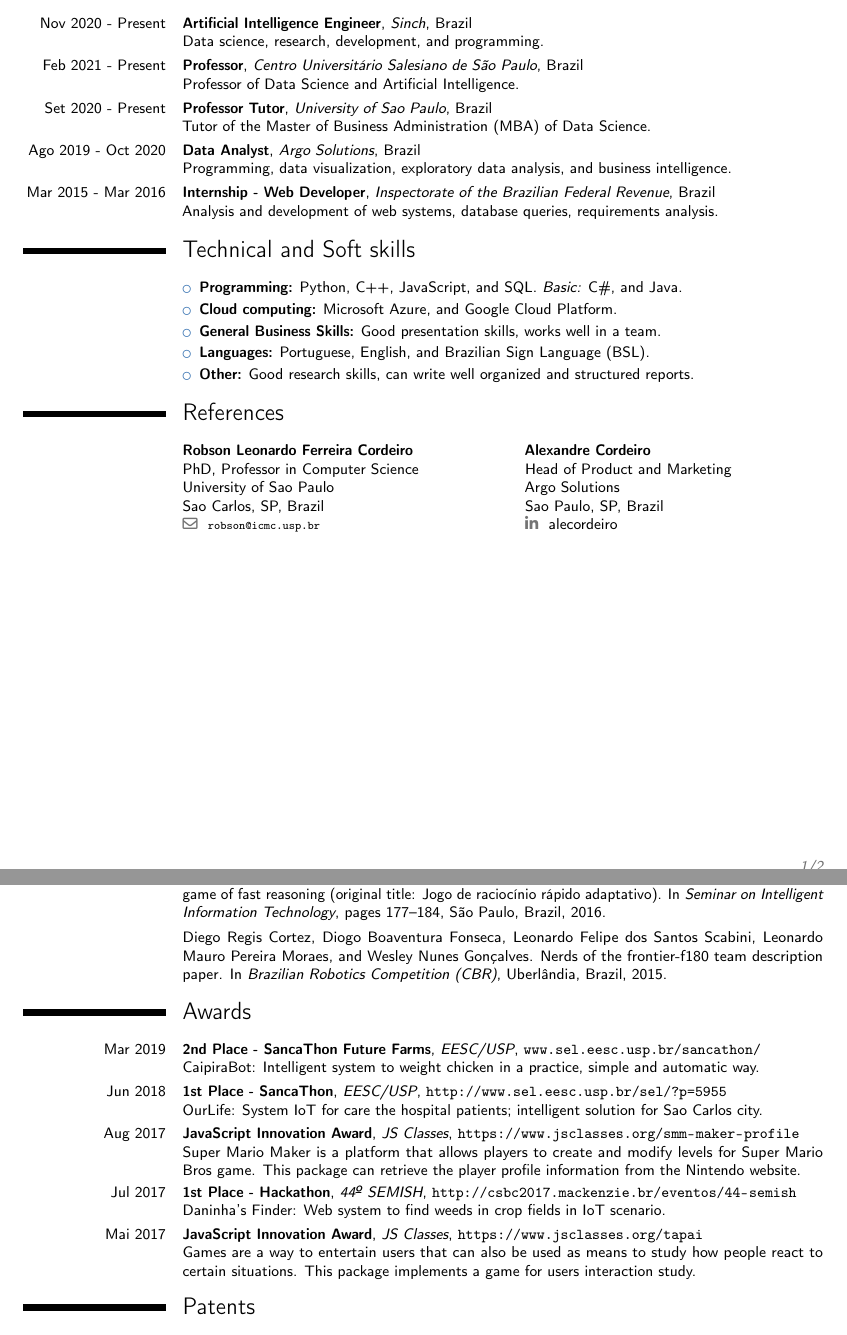
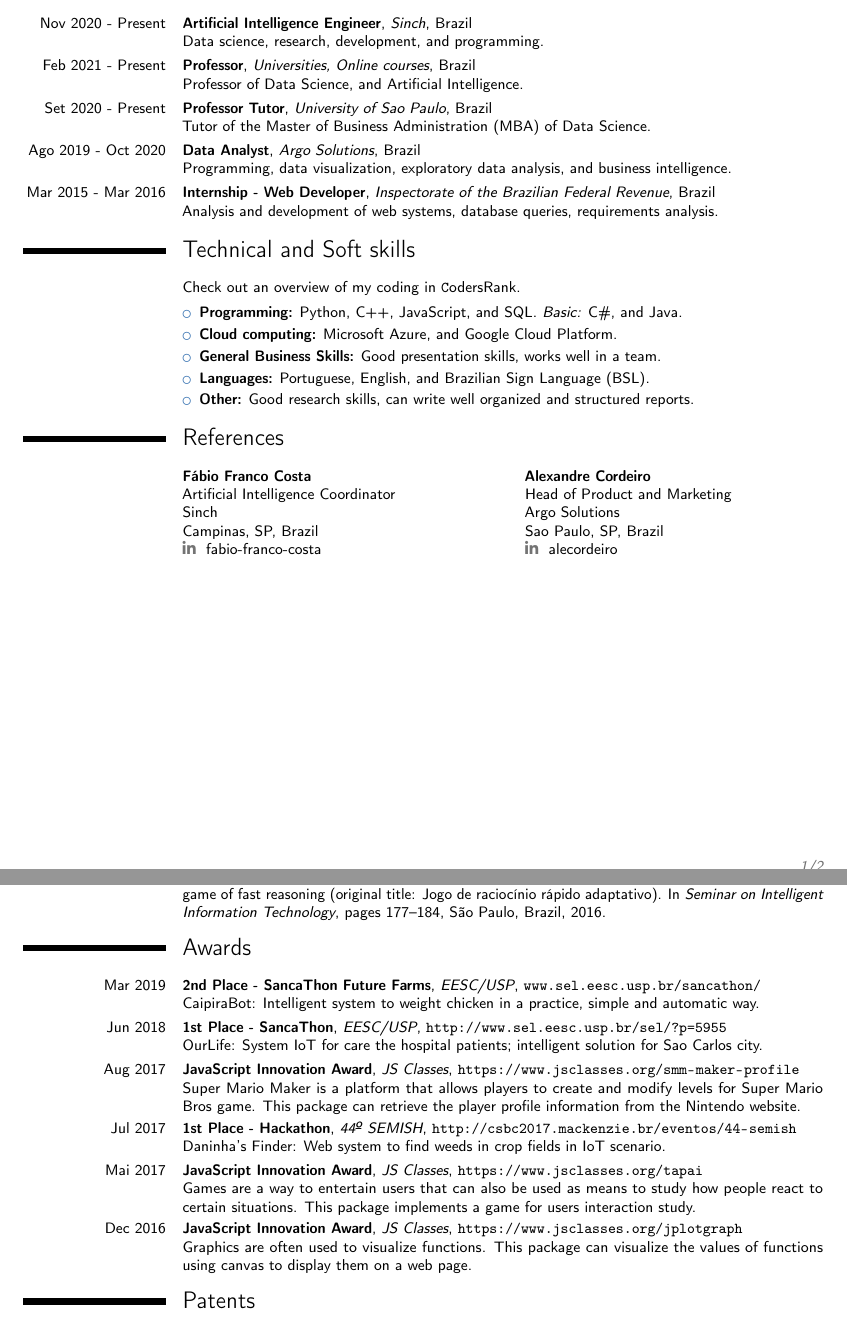
Before and after one commit to leomaurodesenv/curriculum-vitae, a LaTeX CV (latex/main.tex, which reads latex/publications.bib): two parts of pages 1 and 2 of 2, joined at a grey line, cut so that both start at the same text. Compiled offline with pdfLaTeX.

Commit message:
add codersrank, replace sourcerer

```diff
--- a/latex/main.tex
+++ b/latex/main.tex
@@ -73,7 +73,7 @@
 
 \cventry{Nov 2020 - Present}{Artificial Intelligence Engineer}{Sinch}{Brazil}{}{Data science, research, development, and programming.}
 
-\cventry{Feb 2021 - Present}{Professor}{Centro Universitário Salesiano de São Paulo}{Brazil}{}{Professor of Data Science and Artificial Intelligence.}
+\cventry{Feb 2021 - Present}{Professor}{Universities, Online courses}{Brazil}{}{Professor of Data Science, and Artificial Intelligence.}
 
 \cventry{Set 2020 - Present}{Professor Tutor}{University of Sao Paulo}{Brazil}{}{Tutor of the Master of Business Administration (MBA) of Data Science.}
 
@@ -87,6 +87,7 @@
 \section{Technical and Soft skills} \vspace{5pt}
 
 \cvtext{
+Check out an overview of my coding in  \href{https://profile.codersrank.io/user/leomaurodesenv/}{\texttt CodersRank}. \vspace{4pt}
 \begin{itemize}
 	\item \textbf{Programming:} Python, C++, JavaScript, and SQL. \textit{Basic:} C\#, and Java. \vspace{2pt}
 	\item \textbf{Cloud computing:} Microsoft Azure, and Google Cloud Platform. \vspace{2pt}
@@ -102,12 +103,12 @@
 \section{References} \vspace{5pt}
 
 \cvdoublecolumn{
-\cvreference{Robson Leonardo Ferreira Cordeiro}
-	{PhD, Professor in Computer Science}
-    {University of Sao Paulo}
-    {Sao Carlos, SP, Brazil}
-    {robson@icmc.usp.br}%email
-    {}%linkedin
+\cvreference{Fábio Franco Costa}
+	{Artificial Intelligence Coordinator}
+    {Sinch}
+    {Campinas, SP, Brazil}
+    {}%email
+    {fabio-franco-costa}%linkedin
 }
 {\cvreference{Alexandre Cordeiro}
     {Head of Product and Marketing}
@@ -145,6 +146,8 @@
 
 \cventry{Mai 2017}{JavaScript Innovation Award}{JS Classes}{}{\url{https://www.jsclasses.org/tapai}}{Games are a way to entertain users that can also be used as means to study how people react to certain situations. This package implements a game for users interaction study.}
 
+\cventry{Dec 2016}{JavaScript Innovation Award}{JS Classes}{}{\url{https://www.jsclasses.org/jplotgraph}}{Graphics are often used to visualize functions. This package can visualize the values of functions using canvas to display them on a web page.}
+
 %----------------------------------------------------------------------
 %-- Other types of Technical Production
 %----------------------------------------------------------------------
--- a/latex/publications.bib
+++ b/latex/publications.bib
@@ -52,11 +52,3 @@
   pages={177--184},
   year={2016}
 }
-
-@inproceedings{paper5,
-  title={Nerds of the frontier-f180 team description paper},
-  author={Cortez, Diego Regis and Fonseca, Diogo Boaventura and dos Santos Scabini, Leonardo Felipe and Moraes, Leonardo Mauro Pereira and Gon{\c{c}}alves, Wesley Nunes},
-  booktitle={Brazilian Robotics Competition (CBR)},
-  address={Uberlândia, Brazil},
-  year={2015}
-}
```
